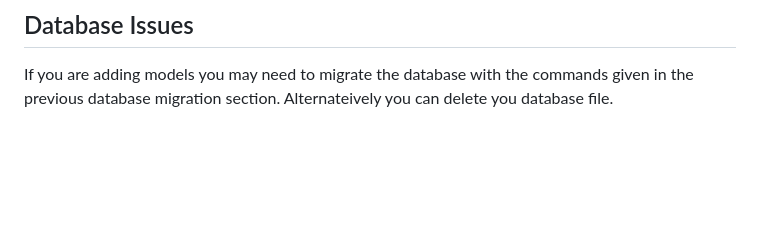
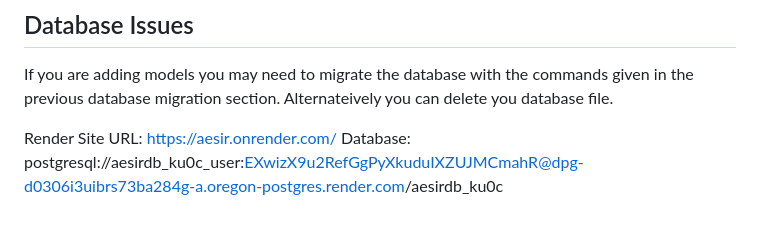
Before and after one commit to AesirGroup/Aesir, a Markdown page: readme.md, the part around the change. Rendered like a GitHub page; blank space fills up the shorter version.

Commit message:
added db and render url

```diff
--- a/readme.md
+++ b/readme.md
@@ -191,3 +191,6 @@ If you are running into errors in gitpod when updateding your github actions fil
 ## Database Issues
 
 If you are adding models you may need to migrate the database with the commands given in the previous database migration section. Alternateively you can delete you database file.
+
+Render Site URL: https://aesir.onrender.com/
+Database: postgresql://aesirdb_ku0c_user:EXwizX9u2RefGgPyXkuduIXZUJMCmahR@dpg-d0306i3uibrs73ba284g-a.oregon-postgres.render.com/aesirdb_ku0c
```
